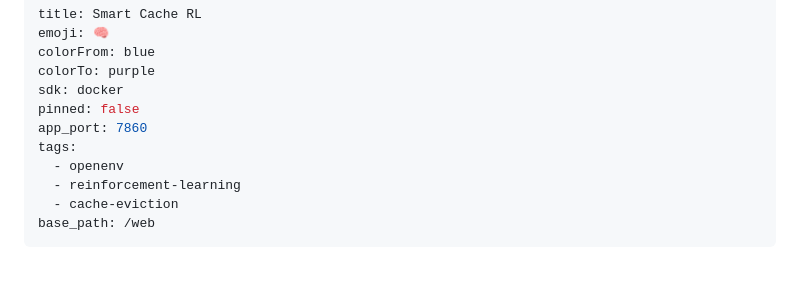
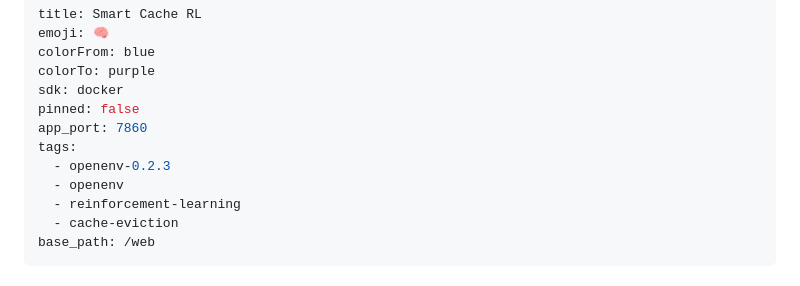
Before and after one commit to CtrlAltEliteDev/smart-cache-rl, a Markdown page: README.md, the part around the change. Rendered like a GitHub page.

Commit message:
Add OpenEnv version tag and /web route compatibility

```diff
--- a/README.md
+++ b/README.md
@@ -7,6 +7,7 @@ sdk: docker
 pinned: false
 app_port: 7860
 tags:
+  - openenv-0.2.3
   - openenv
   - reinforcement-learning
   - cache-eviction
```
